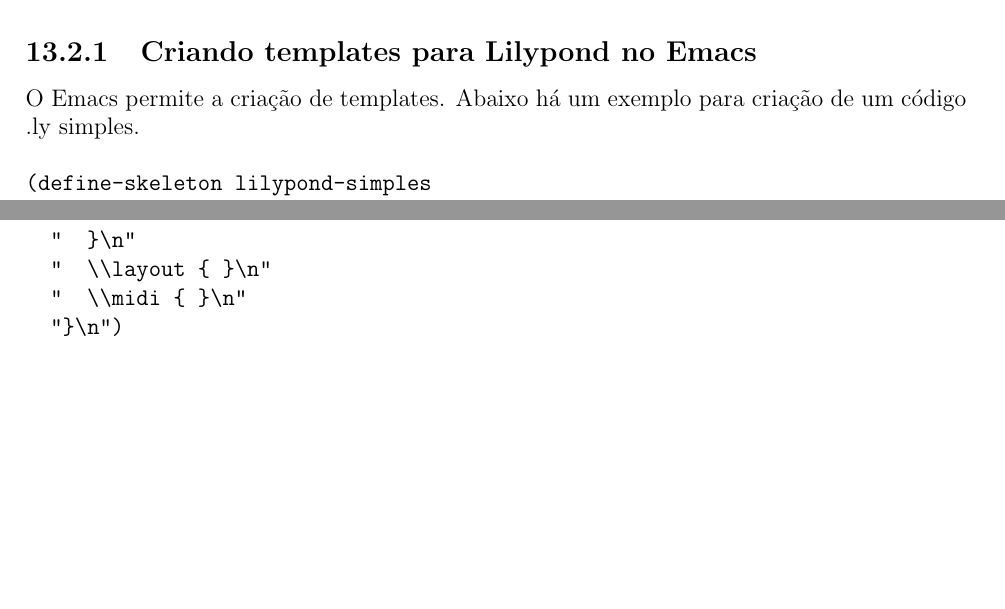
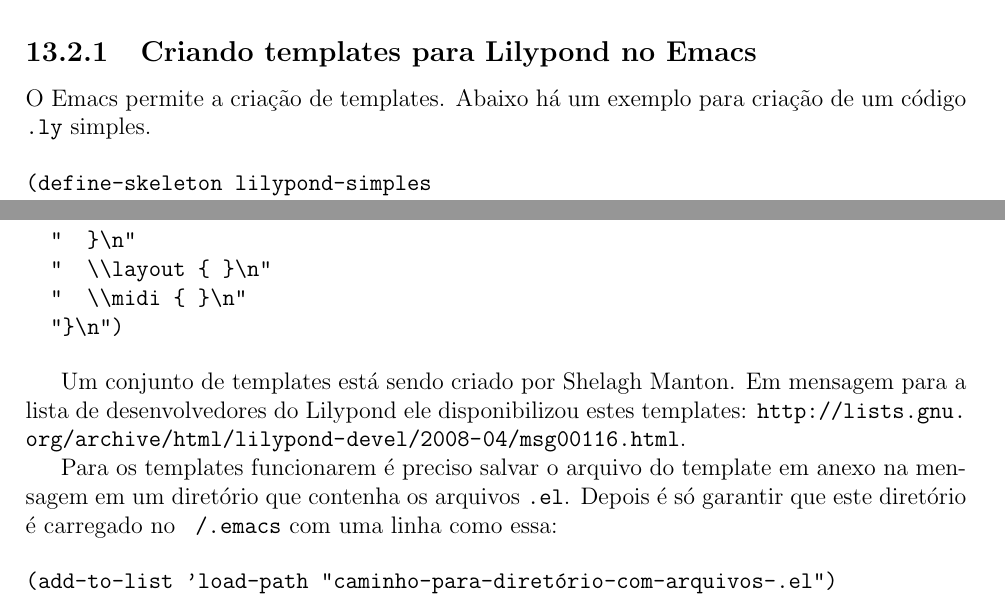
Before and after one commit to mdsmus/genos-handbook, a LaTeX book (genoslab-handbook.tex): two parts of pages 53 and 54 of 54, joined at a grey line, cut so that both start at the same text, the shorter picture padded with empty space. Compiled offline with pdfLaTeX; a LaTeX package or settings file that is missing is left out.

Commit message:
Templates Lilypond com skeletons e pequena correção

```diff
--- a/genoslab-handbook.tex
+++ b/genoslab-handbook.tex
@@ -1577,7 +1577,7 @@
 \label{sec:criando-templ-para}
 
 O Emacs permite a criação de templates. Abaixo há um exemplo para
-criação de um código .ly simples.
+criação de um código \texttt{.ly} simples.
 
 \begin{verbatim}
 (define-skeleton lilypond-simples
@@ -1594,4 +1594,19 @@
   "  \\midi { }\n"
   "}\n")
 \end{verbatim}
+
+Um conjunto de templates está sendo criado por Shelagh Manton. Em
+mensagem para a lista de desenvolvedores do Lilypond ele
+disponibilizou estes templates:
+\url{http://lists.gnu.org/archive/html/lilypond-devel/2008-04/msg00116.html}.
+
+Para os templates funcionarem é preciso salvar o arquivo do template
+em anexo na mensagem em um diretório que contenha os arquivos
+\texttt{.el}. Depois é só garantir que este diretório é carregado no
+\texttt{~/.emacs} com uma linha como essa:
+
+\begin{verbatim}
+(add-to-list 'load-path "caminho-para-diretório-com-arquivos-.el")
+\end{verbatim}
+
 \end{document}
```
